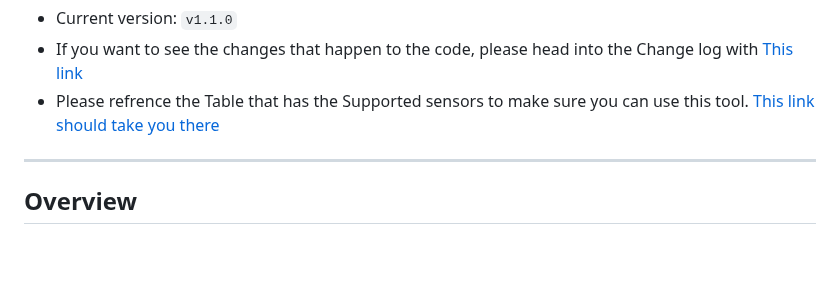
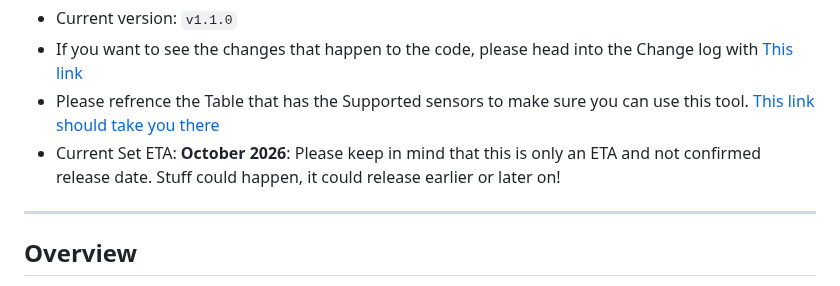
Before and after one commit to hackintosh-user/VFS5011-hackintosh, a Markdown page: README.md, the part around the change. GitHub-like rendering; blank space fills up the shorter version.

Commit message:
Add ETA Disclaimer in README

````diff
--- a/README.md
+++ b/README.md
@@ -13,6 +13,7 @@
   * Current version: ```v1.1.0```
   * If you want to see the changes that happen to the code, please head into the Change log with [This link](https://github.com/hackintosh-user/VFS5011-hackintosh/blob/active-development/CHANGELOG.md)
   * Please refrence the Table that has the Supported sensors to make sure you can use this tool. [This link should take you there](https://github.com/hackintosh-user/VFS5011-hackintosh/tree/active-development#supported-sensors)
+  * Current Set ETA: **October 2026**: Please keep in mind that this is only an ETA and not confirmed release date. Stuff could happen, it could release earlier or later on!
 </p>
 
 ---
````
